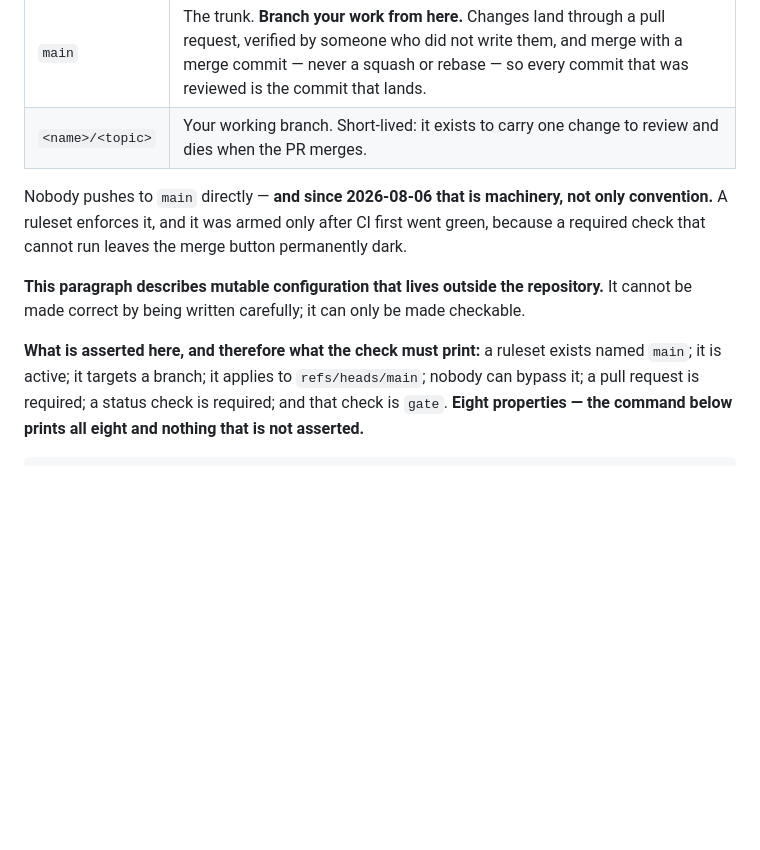
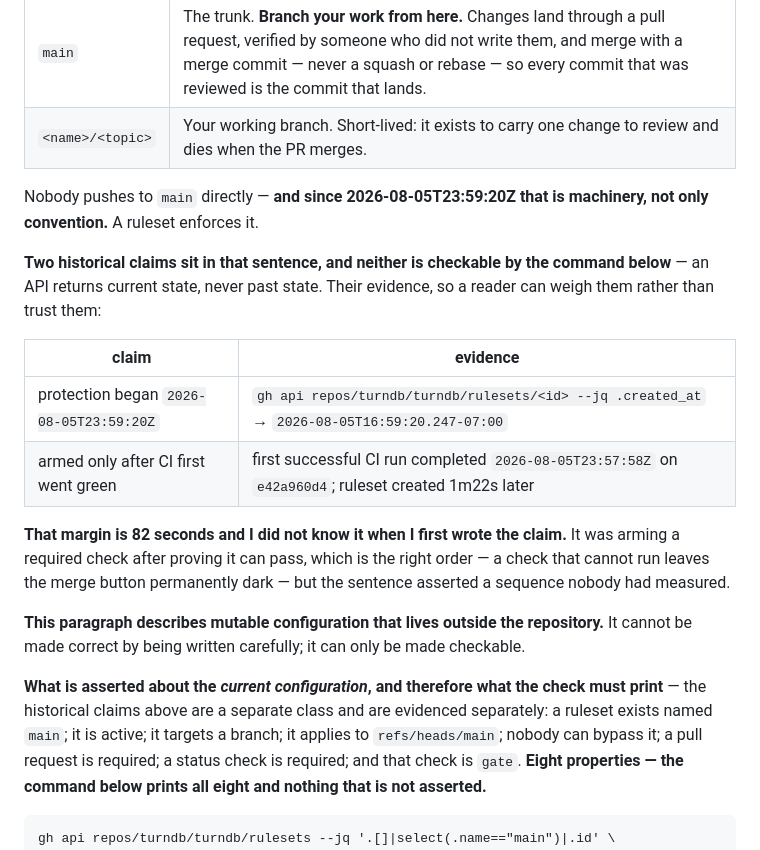
Before and after one commit to turndb/turndb, a Markdown page: CONTRIBUTING.md, the part around the change. Drawn GitHub-style; blank space fills up the shorter version.

Commit message:
docs: separate historical claims from current configuration, and date one correctly
Fourth rejection. Rune found the enumeration incomplete for the prose: the
passage also asserted that protection began on a date and that the ruleset was
armed only after CI first went green. Neither is current configuration, so no
API call can print them -- yet the text framed the eight as complete coverage.

Measuring them found a fifth defect he had not:

  'since 2026-08-06' is FALSE. The ruleset was created 2026-08-05T23:59:20Z
  (16:59:20.247-07:00). Wrong by forty seconds, and wrong in the direction that
  reads as rounder.

  'armed only after CI first went green' is TRUE, by 82 seconds. First green CI
  completed 23:57:58Z on e42a960d4; the ruleset was created at 23:59:20Z. I
  asserted that ordering as a causal fact and had never checked it.

The two classes are now separated. Current configuration is enumerated and
covered by one command. Historical claims carry their evidence in a table,
because an API returns present state and never past state -- a distinction the
previous version collapsed while claiming completeness.

```diff
--- a/CONTRIBUTING.md
+++ b/CONTRIBUTING.md
@@ -13,14 +13,27 @@ This repository is trunk-based. `main` is the only long-lived branch.
 | `main` | The trunk. **Branch your work from here.** Changes land through a pull request, verified by someone who did not write them, and merge with a merge commit — never a squash or rebase — so every commit that was reviewed is the commit that lands. |
 | `<name>/<topic>` | Your working branch. Short-lived: it exists to carry one change to review and dies when the PR merges. |
 
-Nobody pushes to `main` directly — **and since 2026-08-06 that is machinery, not only convention.**
-A ruleset enforces it, and it was armed only after CI first went green, because a required check
-that cannot run leaves the merge button permanently dark.
+Nobody pushes to `main` directly — **and since 2026-08-05T23:59:20Z that is machinery, not only
+convention.** A ruleset enforces it.
+
+**Two historical claims sit in that sentence, and neither is checkable by the command below** — an
+API returns current state, never past state. Their evidence, so a reader can weigh them rather than
+trust them:
+
+| claim | evidence |
+|---|---|
+| protection began `2026-08-05T23:59:20Z` | `gh api repos/turndb/turndb/rulesets/<id> --jq .created_at` → `2026-08-05T16:59:20.247-07:00` |
+| armed only after CI first went green | first successful CI run completed `2026-08-05T23:57:58Z` on `e42a960d4`; ruleset created 1m22s later |
+
+**That margin is 82 seconds and I did not know it when I first wrote the claim.** It was arming a
+required check after proving it can pass, which is the right order — a check that cannot run leaves
+the merge button permanently dark — but the sentence asserted a sequence nobody had measured.
 
 **This paragraph describes mutable configuration that lives outside the repository.** It cannot be
 made correct by being written carefully; it can only be made checkable.
 
-**What is asserted here, and therefore what the check must print:** a ruleset exists named `main`;
+**What is asserted about the *current configuration*, and therefore what the check must print** —
+the historical claims above are a separate class and are evidenced separately: a ruleset exists named `main`;
 it is active; it targets a branch; it applies to `refs/heads/main`; nobody can bypass it; a pull
 request is required; a status check is required; and that check is `gate`. **Eight properties — the
 command below prints all eight and nothing that is not asserted.**
```
